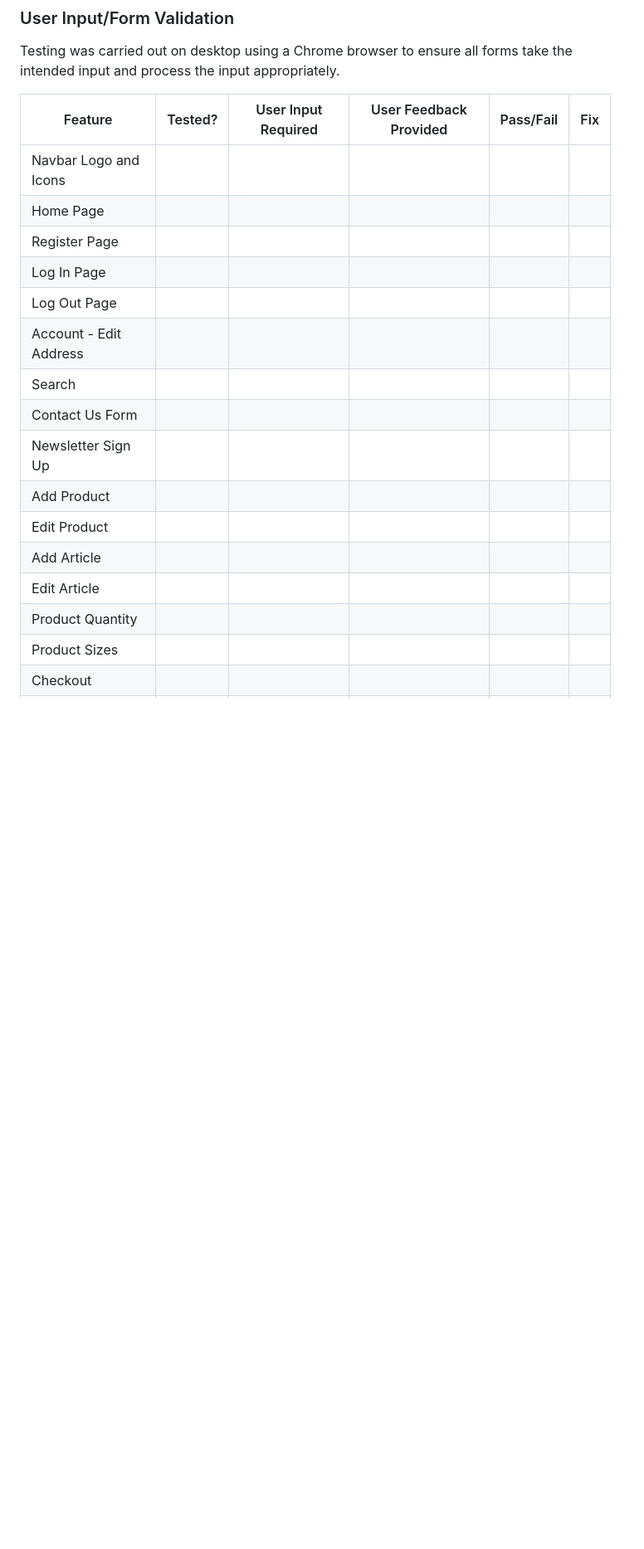
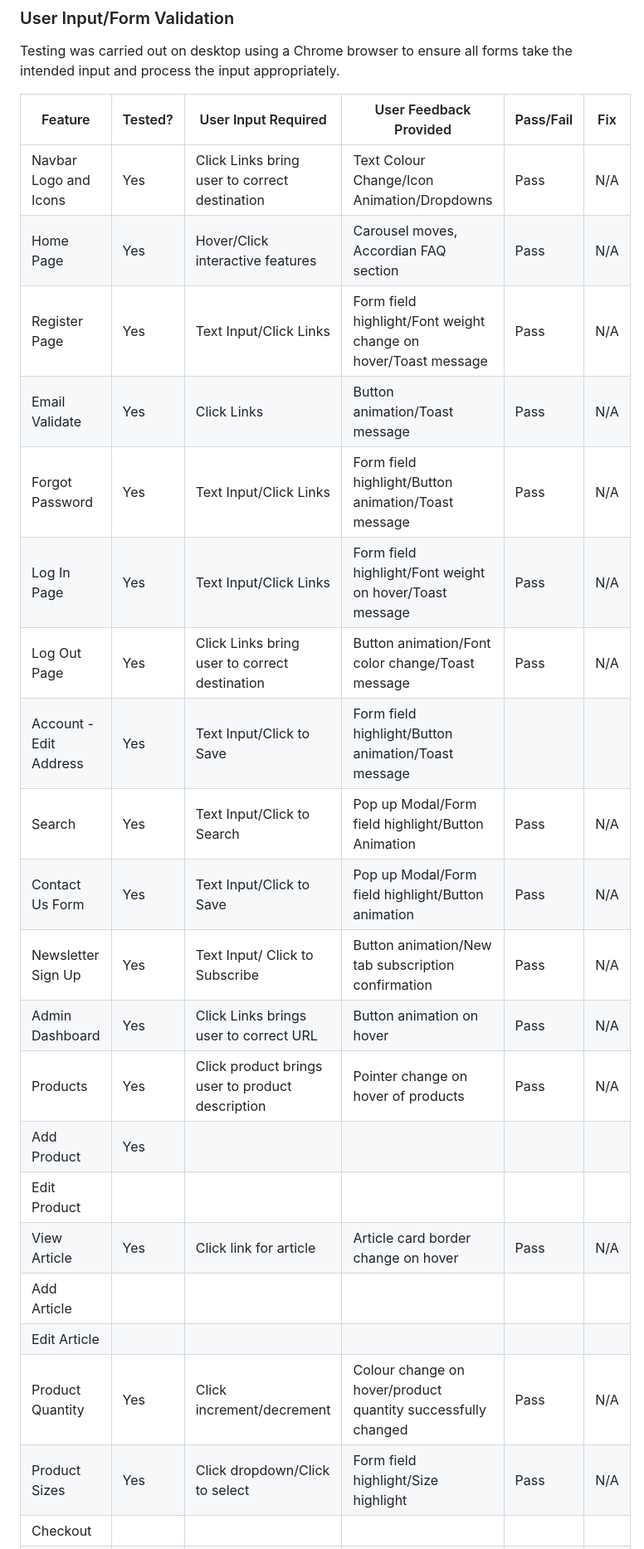
Before and after one commit to amylour/everneed, a Markdown page: TESTING.md, the part around one of its changes. Shown at 83% size. Rendered like a GitHub page; blank space fills up the shorter version.

Commit message:
add: manual testing

```diff
--- a/TESTING.md
+++ b/TESTING.md
@@ -147,19 +147,24 @@ Testing was carried out on desktop using a Chrome browser to ensure all forms ta
 
 | Feature                    | Tested?  | User Input Required | User Feedback Provided     | Pass/Fail | Fix |
 |----------------------------|----------|---------------------|----------------------------|-----------|-----|
-| Navbar Logo and Icons      |
-| Home Page                  |
-| Register Page              |
-| Log In Page                |
-| Log Out Page               |
-| Account - Edit Address     |
-| Search                     |
-| Contact Us Form            |
-| Newsletter Sign Up         |
-| Add Product                |
+| Navbar Logo and Icons      | Yes      | Click Links bring user to correct destination    | Text Colour Change/Icon Animation/Dropdowns | Pass | N/A |
+| Home Page                  | Yes      | Hover/Click interactive features | Carousel moves, Accordian FAQ section | Pass | N/A |
+| Register Page              | Yes      | Text Input/Click Links | Form field highlight/Font weight change on hover/Toast message | Pass | N/A |
+| Email Validate             | Yes      | Click Links | Button animation/Toast message | Pass | N/A |
+| Forgot Password             | Yes     | Text Input/Click Links | Form field highlight/Button animation/Toast message | Pass | N/A |
+| Log In Page                | Yes      | Text Input/Click Links | Form field highlight/Font weight on hover/Toast message | Pass | N/A |
+| Log Out Page               | Yes      | Click Links bring user to correct destination | Button animation/Font color change/Toast message | Pass | N/A |
+| Account - Edit Address     | Yes      | Text Input/Click to Save | Form field highlight/Button animation/Toast message |
+| Search                     | Yes      | Text Input/Click to Search | Pop up Modal/Form field highlight/Button Animation | Pass | N/A |
+| Contact Us Form            | Yes      | Text Input/Click to Save | Pop up Modal/Form field highlight/Button animation | Pass | N/A |
+| Newsletter Sign Up         | Yes      | Text Input/ Click to Subscribe | Button animation/New tab subscription confirmation | Pass | N/A |
+| Admin Dashboard            | Yes      | Click Links brings user to correct URL | Button animation on hover | Pass | N/A |
+| Products                   | Yes      | Click product brings user to product description | Pointer change on hover of products | Pass | N/A |
+| Add Product                | Yes      |
 | Edit Product               |
+| View Article               | Yes      | Click link for article | Article card border change on hover | Pass | N/A |
 | Add Article                |
 | Edit Article               |
-| Product Quantity           |
-| Product Sizes              |
+| Product Quantity           | Yes      | Click increment/decrement | Colour change on hover/product quantity successfully changed | Pass | N/A |
+| Product Sizes              | Yes      | Click dropdown/Click to select | Form field highlight/Size highlight | Pass | N/A |
 | Checkout                   |
```
Also changed, not shown: other parts of TESTING.md (+2 -2 lines).
